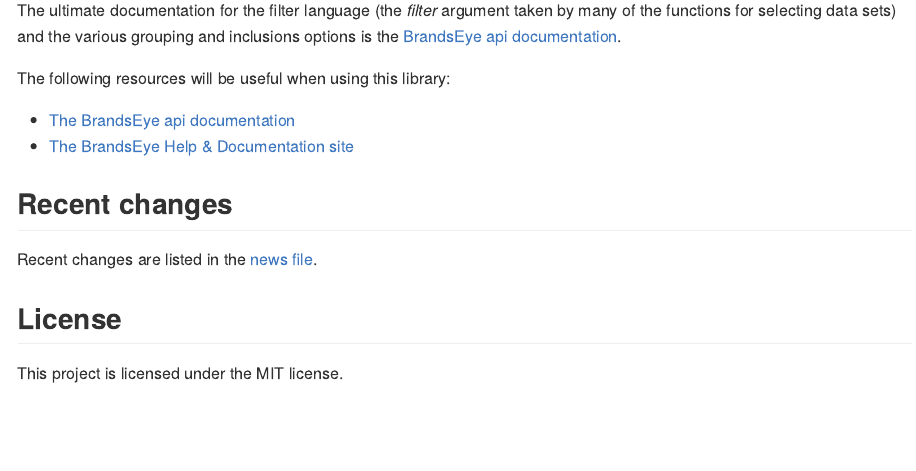
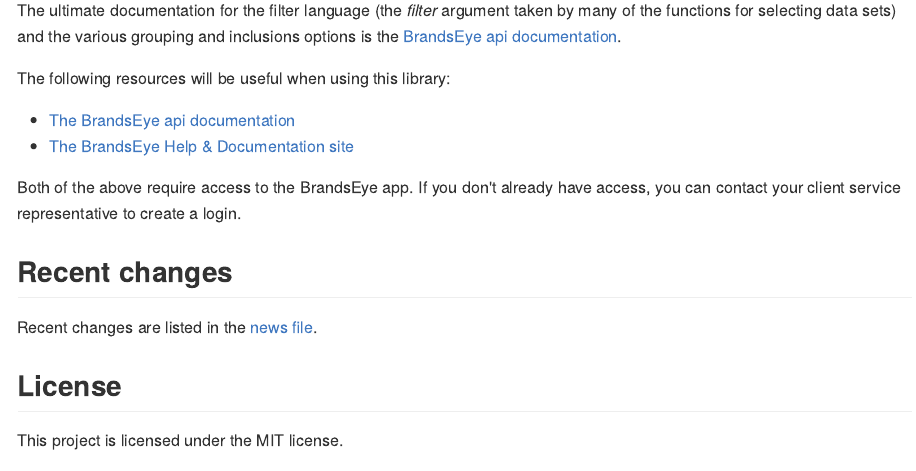
Before and after one commit to brandseye/brandseyer, an R Markdown document (README.Rmd): the page in a window 1100 px wide, from 2100 px down. The pictures show the output file README.md that the author committed with the source, drawn offline in the style of GitHub.

Commit message:
Updated README

```diff
--- a/README.Rmd
+++ b/README.Rmd
@@ -119,6 +119,10 @@
 * [The BrandsEye api documentation][api-docs]
 * [The BrandsEye Help & Documentation site][help]
 
+Both of the above require access to the BrandsEye app. If you don't
+already have access, you can contact your client service representative
+to create a login.
+
 ## Recent changes
 
 Recent changes are listed in the [news file][NEWS].
```
Also changed, not shown: README.md.
